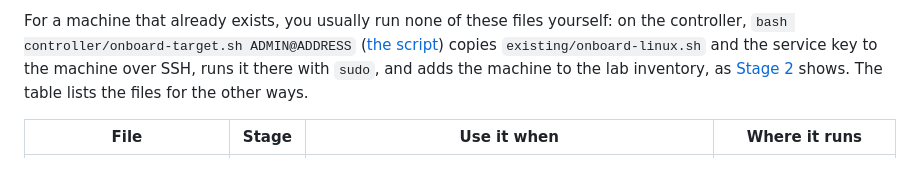
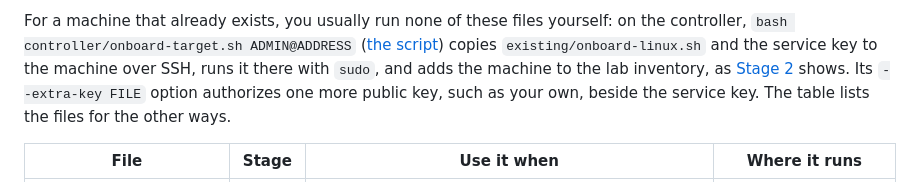
Before and after one commit to kevo099/ansible-semaphore-guide, a Markdown page: onboard/README.md, the part around the change. Drawn GitHub-style.

```diff
--- a/onboard/README.md
+++ b/onboard/README.md
@@ -16,7 +16,8 @@ yourself: on the controller, `bash controller/onboard-target.sh ADMIN@ADDRESS`
 ([the script](../controller/onboard-target.sh)) copies `existing/onboard-linux.sh` and the service key to the machine over SSH,
 runs it there with `sudo`, and adds the machine to the lab inventory, as
 [Stage 2](../docs/stage-2-existing-machines.md#do-onboard-it-in-one-command-from-the-controller)
-shows. The table lists the files for the other ways.
+shows. Its `--extra-key FILE` option authorizes one more public key, such as
+your own, beside the service key. The table lists the files for the other ways.
 
 | File | Stage | Use it when | Where it runs |
 | --- | --- | --- | --- |
```
Also changed, not shown: docs/runbooks.md (+4 -2 lines), docs/stage-4-add-target-first-job.md (+10 -5 lines).
